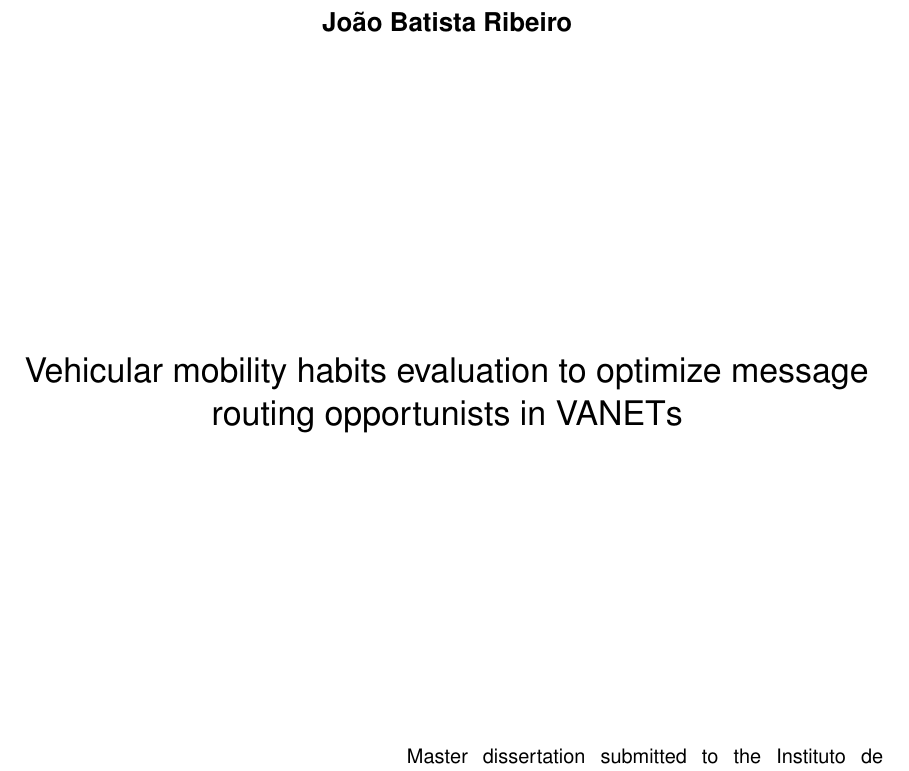
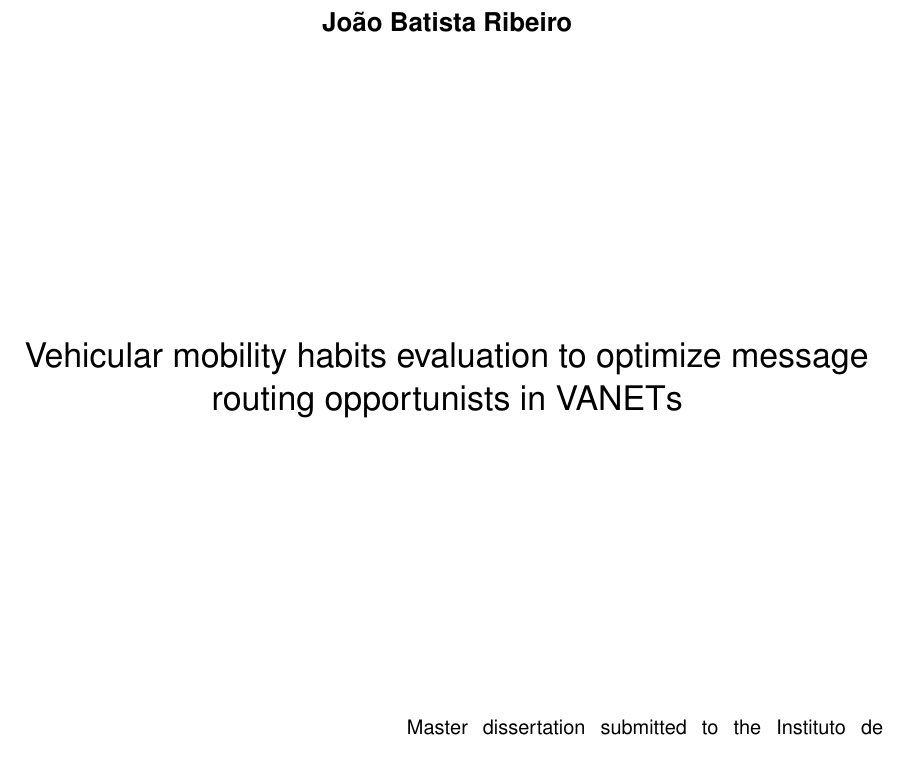
Before and after one commit to ryuuzaki42/projeto_qualificacao_icmc_JBR, a LaTeX thesis (dissertacao_Joao_Batista.tex): part of page 5 of 49, cut so that both start at the same text. Compiled offline with pdfLaTeX.

Commit message:
Updated texlive to 2016 and babel package show one error (language brazilian no set) so changed bazil in the documentclass to brazilian)

```diff
--- a/dissertacao_Joao_Batista.tex
+++ b/dissertacao_Joao_Batista.tex
@@ -19,15 +19,16 @@
     %english,           % idioma adicional para hifenização
     %brazil             % o último idioma é o principal do documento
 %\documentclass[mestrado, pos-defesa, spanish, english, brazil]{packages/icmc}
-\documentclass[mestrado, pre-defesa, english, brazil]{packages/icmc}
+%\documentclass[mestrado, pre-defesa, english, brazil]{packages/icmc}
+\documentclass[mestrado, pre-defesa, english, brazilian]{packages/icmc}
 
 %%%%%%%%%%
 
 \usepackage[utf8]{inputenc} % codificação de entrada e fontes
 \usepackage[T1]{fontenc}
-%\usepackage[pdftex]{color,graphicx} %incluir gráficos
-\usepackage{multirow}%tabela partida em duas
-\usepackage{indentfirst} % Indenta o primeiro parágrafo de cada seção.
+%\usepackage[pdftex]{color,graphicx} % incluir gráficos
+\usepackage{multirow} % tabela partida em duas
+\usepackage{indentfirst} % indenta o primeiro parágrafo de cada seção.
 \usepackage{microtype} % melhor o espaço entre as palavras
 
 %%%%%%%%%%
```
Also changed, not shown: dissertacao_Joao_Batista.tex (2 more changed lines). Lines whose indentation alone changed are shown as unchanged.
